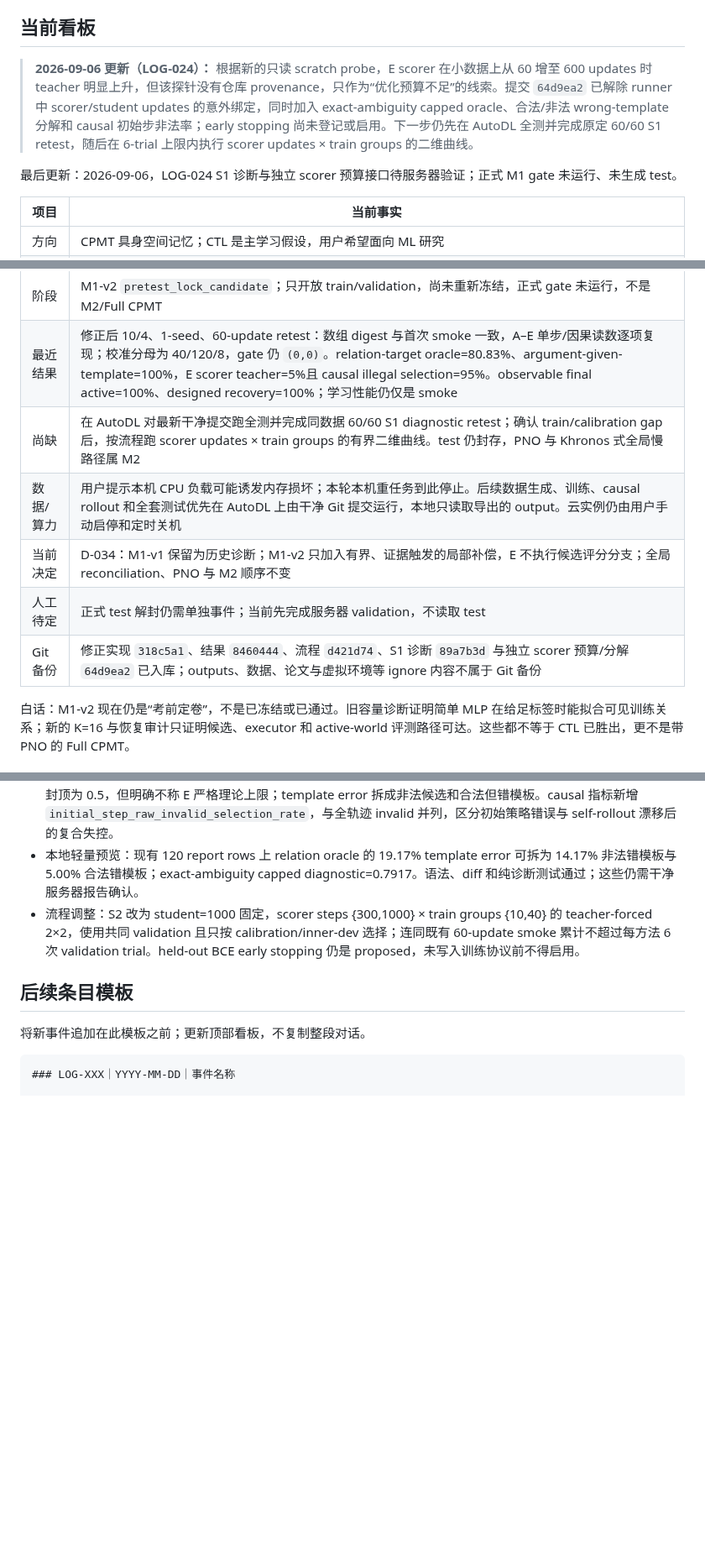
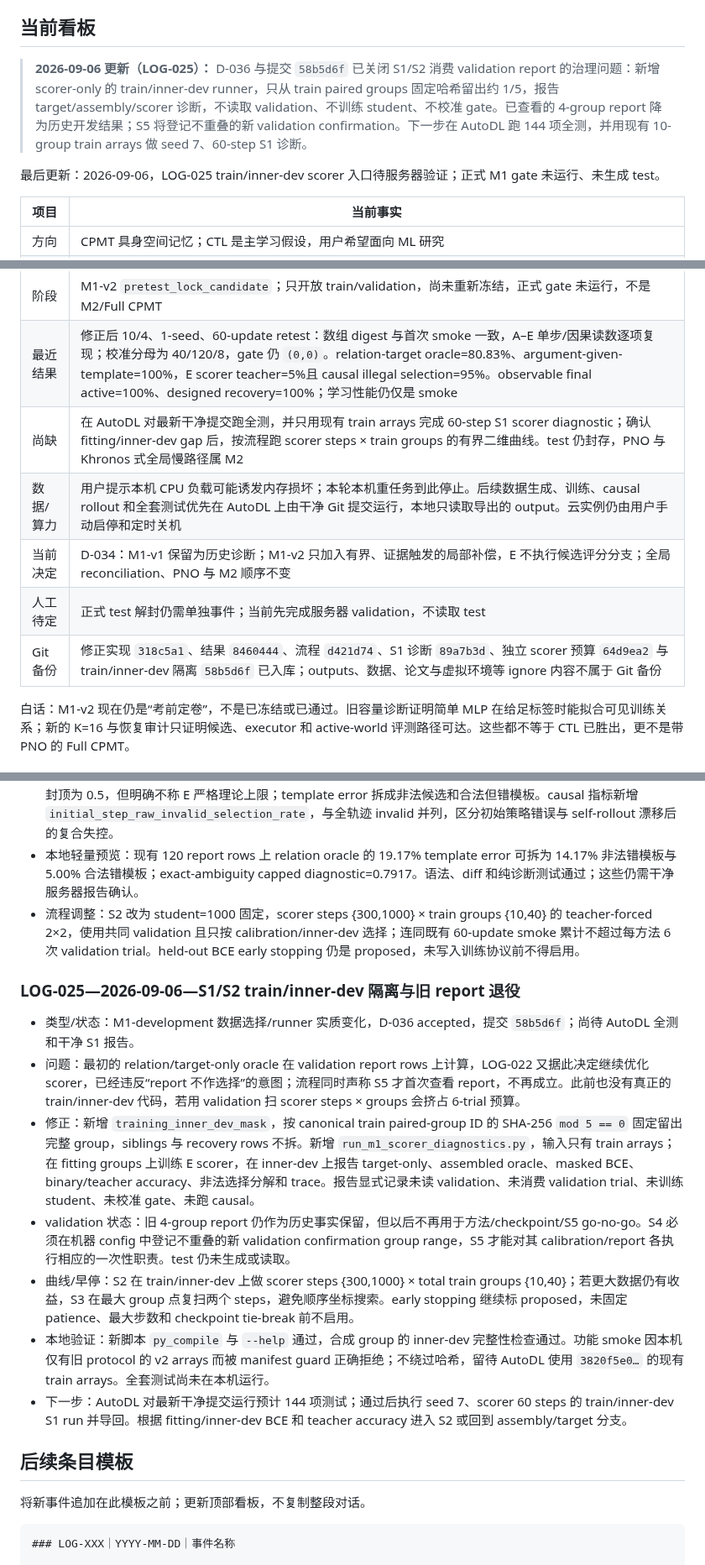
Before and after one commit to JingzeSun/Emboddied_Spatial_Memory, a Markdown page: EXECUTE.md, 3 parts joined by grey strips. Shown at 84% size. Drawn GitHub-style; blank space fills up the shorter version.

Commit message:
docs: record M1 train inner-dev isolation

```diff
--- a/EXECUTE.md
+++ b/EXECUTE.md
@@ -4,9 +4,9 @@
 
 ## 当前看板
 
-> **2026-09-06 更新（LOG-024）：** 根据新的只读 scratch probe，E scorer 在小数据上从 60 增至 600 updates 时 teacher 明显上升，但该探针没有仓库 provenance，只作为“优化预算不足”的线索。提交 `64d9ea2` 已解除 runner 中 scorer/student updates 的意外绑定，同时加入 exact-ambiguity capped oracle、合法/非法 wrong-template 分解和 causal 初始步非法率；early stopping 尚未登记或启用。下一步仍先在 AutoDL 全测并完成原定 60/60 S1 retest，随后在 6-trial 上限内执行 scorer updates × train groups 的二维曲线。
+> **2026-09-06 更新（LOG-025）：** D-036 与提交 `58b5d6f` 已关闭 S1/S2 消费 validation report 的治理问题：新增 scorer-only 的 train/inner-dev runner，只从 train paired groups 固定哈希留出约 1/5，报告 target/assembly/scorer 诊断，不读取 validation、不训练 student、不校准 gate。已查看的 4-group report 降为历史开发结果；S5 将登记不重叠的新 validation confirmation。下一步在 AutoDL 跑 144 项全测，并用现有 10-group train arrays 做 seed 7、60-step S1 诊断。
 
-最后更新：2026-09-06，LOG-024 S1 诊断与独立 scorer 预算接口待服务器验证；正式 M1 gate 未运行、未生成 test。
+最后更新：2026-09-06，LOG-025 train/inner-dev scorer 入口待服务器验证；正式 M1 gate 未运行、未生成 test。
 
 | 项目 | 当前事实 |
 |---|---|
@@ -14,11 +14,11 @@
 | 已完成 | M0 合同与 M1-v1 历史基线；程序化 paired 20-step 与固定 K=16；D-034 的 M1-v2 active/history 指标、局部恢复机会、结构化 E、共享 commit 校准、可观测 oracle 和分阶段 provenance；最小 train/validation 接线及 causal smoke 已通过 |
 | 阶段 | M1-v2 `pretest_lock_candidate`；只开放 train/validation，尚未重新冻结，正式 gate 未运行，不是 M2/Full CPMT |
 | 最近结果 | 修正后 10/4、1-seed、60-update retest：数组 digest 与首次 smoke 一致，A–E 单步/因果读数逐项复现；校准分母为 40/120/8，gate 仍 `(0,0)`。relation-target oracle=80.83%、argument-given-template=100%，E scorer teacher=5%且 causal illegal selection=95%。observable final active=100%、designed recovery=100%；学习性能仍仅是 smoke |
-| 尚缺 | 在 AutoDL 对最新干净提交跑全测并完成同数据 60/60 S1 diagnostic retest；确认 train/calibration gap 后，按流程跑 scorer updates × train groups 的有界二维曲线。test 仍封存，PNO 与 Khronos 式全局慢路径属 M2 |
+| 尚缺 | 在 AutoDL 对最新干净提交跑全测，并只用现有 train arrays 完成 60-step S1 scorer diagnostic；确认 fitting/inner-dev gap 后，按流程跑 scorer steps × train groups 的有界二维曲线。test 仍封存，PNO 与 Khronos 式全局慢路径属 M2 |
 | 数据/算力 | 用户提示本机 CPU 负载可能诱发内存损坏；本轮本机重任务到此停止。后续数据生成、训练、causal rollout 和全套测试优先在 AutoDL 上由干净 Git 提交运行，本地只读取导出的 output。云实例仍由用户手动启停和定时关机 |
 | 当前决定 | D-034：M1-v1 保留为历史诊断；M1-v2 只加入有界、证据触发的局部补偿，E 不执行候选评分分支；全局 reconciliation、PNO 与 M2 顺序不变 |
 | 人工待定 | 正式 test 解封仍需单独事件；当前先完成服务器 validation，不读取 test |
-| Git 备份 | 修正实现 `318c5a1`、结果 `8460444`、流程 `d421d74`、S1 诊断 `89a7b3d` 与独立 scorer 预算/分解 `64d9ea2` 已入库；outputs、数据、论文与虚拟环境等 ignore 内容不属于 Git 备份 |
+| Git 备份 | 修正实现 `318c5a1`、结果 `8460444`、流程 `d421d74`、S1 诊断 `89a7b3d`、独立 scorer 预算 `64d9ea2` 与 train/inner-dev 隔离 `58b5d6f` 已入库；outputs、数据、论文与虚拟环境等 ignore 内容不属于 Git 备份 |
 
 白话：M1-v2 现在仍是“考前定卷”，不是已冻结或已通过。旧容量诊断证明简单 MLP 在给足标签时能拟合可见训练关系；新的 K=16 与恢复审计只证明候选、executor 和 active-world 评测路径可达。这些都不等于 CTL 已胜出，更不是带 PNO 的 Full CPMT。
 
@@ -430,6 +430,17 @@ M1-v2 的阶段顺序、转向条件和成功/失败终点见 [M1-v2 收口执
 - 本地轻量预览：现有 120 report rows 上 relation oracle 的 19.17% template error 可拆为 14.17% 非法错模板与 5.00% 合法错模板；exact-ambiguity capped diagnostic=0.7917。语法、diff 和纯诊断测试通过；这些仍需干净服务器报告确认。
 - 流程调整：S2 改为 student=1000 固定，scorer steps {300,1000} × train groups {10,40} 的 teacher-forced 2×2，使用共同 validation 且只按 calibration/inner-dev 选择；连同既有 60-update smoke 累计不超过每方法 6 次 validation trial。held-out BCE early stopping 仍是 proposed，未写入训练协议前不得启用。
 
+<a id="log-025"></a>
+### LOG-025—2026-09-06—S1/S2 train/inner-dev 隔离与旧 report 退役
+
+- 类型/状态：M1-development 数据选择/runner 实质变化，D-036 accepted，提交 `58b5d6f`；尚待 AutoDL 全测和干净 S1 报告。
+- 问题：最初的 relation/target-only oracle 在 validation report rows 上计算，LOG-022 又据此决定继续优化 scorer，已经违反“report 不作选择”的意图；流程同时声称 S5 才首次查看 report，不再成立。此前也没有真正的 train/inner-dev 代码，若用 validation 扫 scorer steps × groups 会挤占 6-trial 预算。
+- 修正：新增 `training_inner_dev_mask`，按 canonical train paired-group ID 的 SHA-256 `mod 5 == 0` 固定留出完整 group，siblings 与 recovery rows 不拆。新增 `run_m1_scorer_diagnostics.py`，输入只有 train arrays；在 fitting groups 上训练 E scorer，在 inner-dev 上报告 target-only、assembled oracle、masked BCE、binary/teacher accuracy、非法选择分解和 trace。报告显式记录未读 validation、未消费 validation trial、未训练 student、未校准 gate、未跑 causal。
+- validation 状态：旧 4-group report 仍作为历史事实保留，但以后不再用于方法/checkpoint/S5 go-no-go。S4 必须在机器 config 中登记不重叠的新 validation confirmation group range，S5 才能对其 calibration/report 各执行相应的一次性职责。test 仍未生成或读取。
+- 曲线/早停：S2 在 train/inner-dev 上做 scorer steps {300,1000} × total train groups {10,40}；若更大数据仍有收益，S3 在最大 group 点复扫两个 steps，避免顺序坐标搜索。early stopping 继续标 proposed，未固定 patience、最大步数和 checkpoint tie-break 前不启用。
+- 本地验证：新脚本 `py_compile` 与 `--help` 通过，合成 group 的 inner-dev 完整性检查通过。功能 smoke 因本机仅有旧 protocol 的 v2 arrays 而被 manifest guard 正确拒绝；不绕过哈希，留待 AutoDL 使用 `3820f5e0…` 的现有 train arrays。全套测试尚未在本机运行。
+- 下一步：AutoDL 对最新干净提交运行预计 144 项测试；通过后执行 seed 7、scorer 60 steps 的 train/inner-dev S1 run 并导回。根据 fitting/inner-dev BCE 和 teacher accuracy 进入 S2 或回到 assembly/target 分支。
+
 ## 后续条目模板
 
 将新事件追加在此模板之前；更新顶部看板，不复制整段对话。
```
